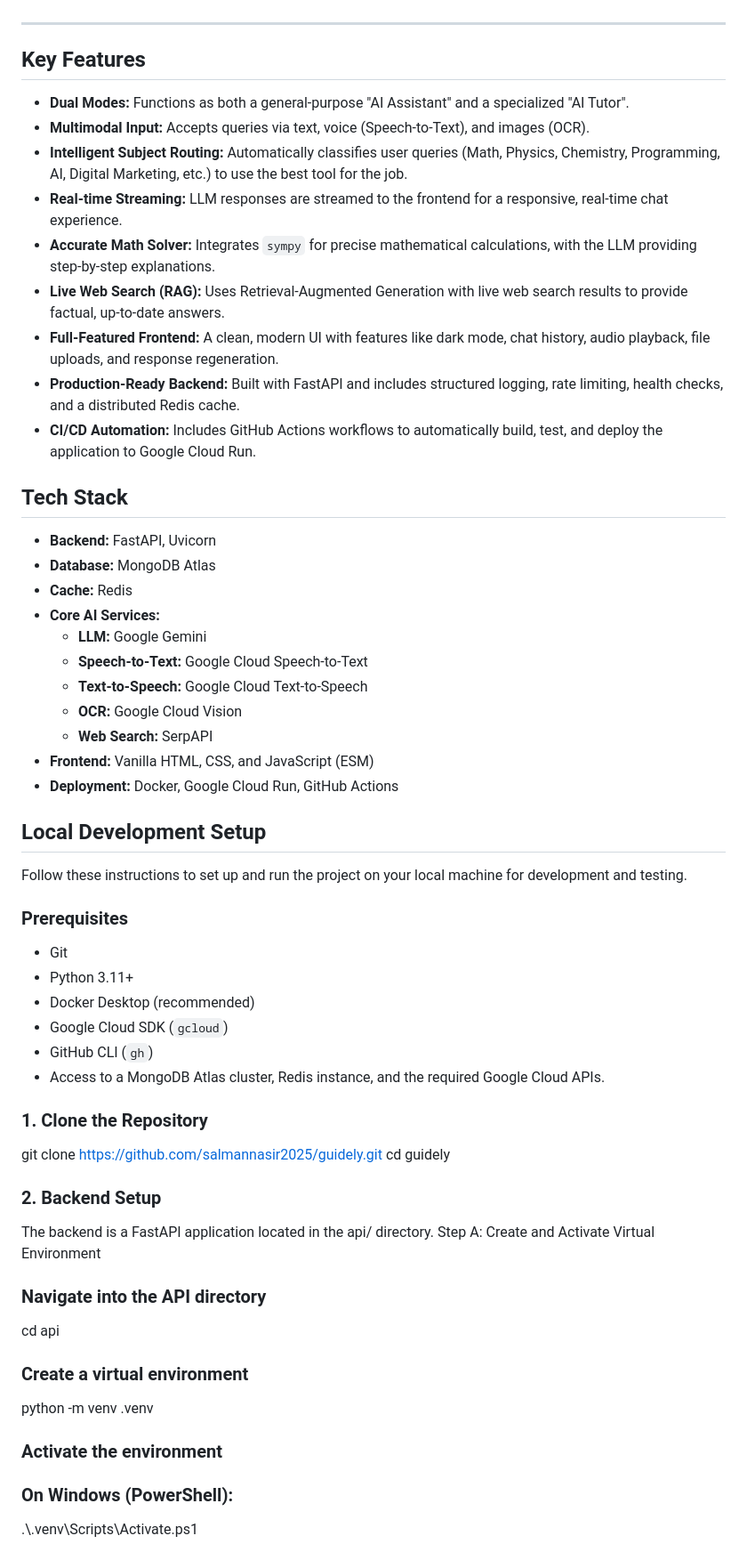
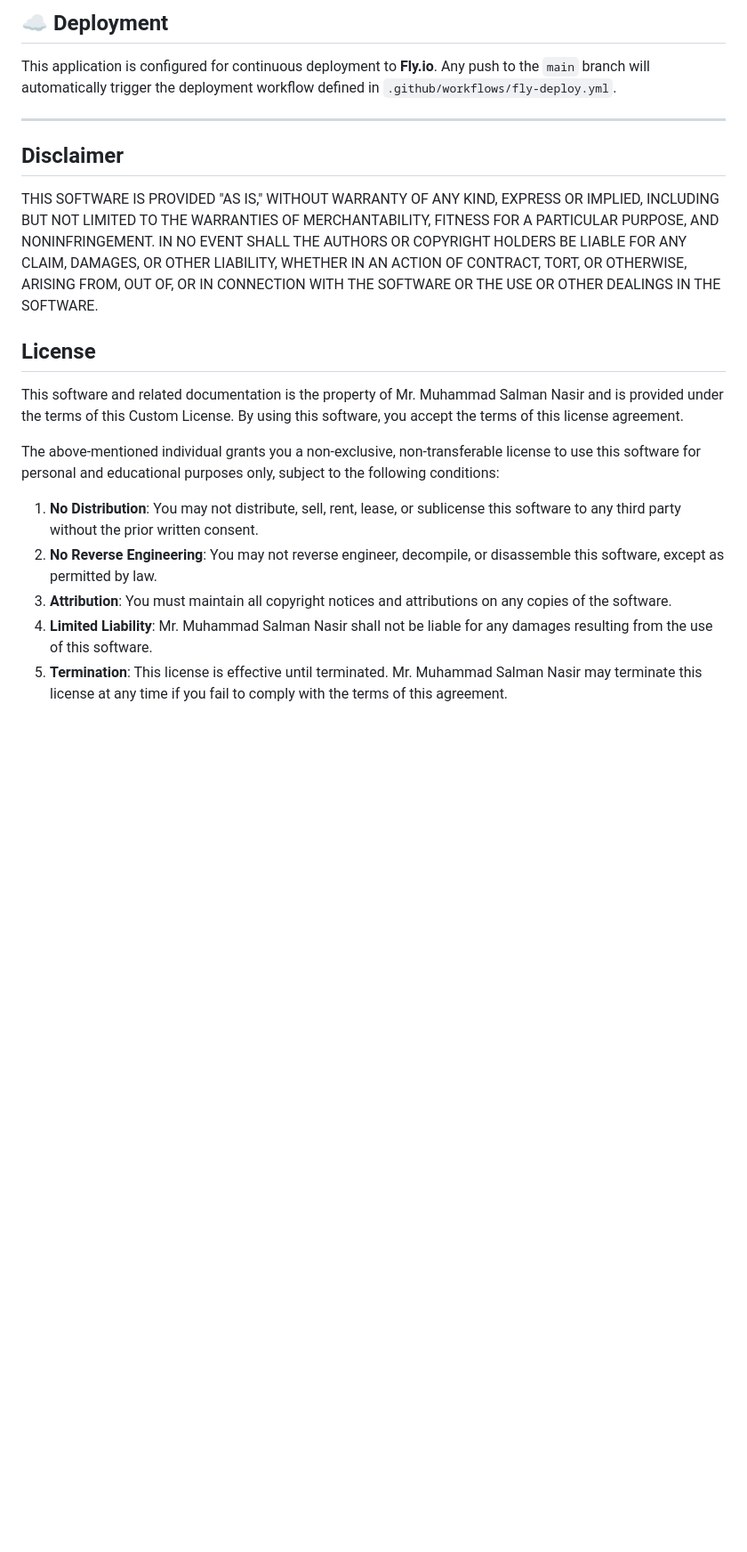
Before and after one commit to salmannasir2025/guidely, a Markdown page: README.md, the part around one of its changes. Shown at 89% size. Rendered like a GitHub page; blank space fills up the shorter version.

```diff
--- a/README.md
+++ b/README.md
@@ -4,63 +77,22 @@ A multimodal AI assistant and subject tutor designed to provide comprehensive he
+## ☁️ Deployment
+
+This application is configured for continuous deployment to **Fly.io**. Any push to the `main` branch will automatically trigger the deployment workflow defined in `.github/workflows/fly-deploy.yml`.
 
 ---
 
-## Key Features
+## Disclaimer
 
-- **Dual Modes:** Functions as both a general-purpose "AI Assistant" and a specialized "AI Tutor".
-- **Multimodal Input:** Accepts queries via text, voice (Speech-to-Text), and images (OCR).
-- **Intelligent Subject Routing:** Automatically classifies user queries (Math, Physics, Chemistry, Programming, AI, Digital Marketing, etc.) to use the best tool for the job.
-- **Real-time Streaming:** LLM responses are streamed to the frontend for a responsive, real-time chat experience.
-- **Accurate Math Solver:** Integrates `sympy` for precise mathematical calculations, with the LLM providing step-by-step explanations.
-- **Live Web Search (RAG):** Uses Retrieval-Augmented Generation with live web search results to provide factual, up-to-date answers.
-- **Full-Featured Frontend:** A clean, modern UI with features like dark mode, chat history, audio playback, file uploads, and response regeneration.
-- **Production-Ready Backend:** Built with FastAPI and includes structured logging, rate limiting, health checks, and a distributed Redis cache.
-- **CI/CD Automation:** Includes GitHub Actions workflows to automatically build, test, and deploy the application to Google Cloud Run.
+THIS SOFTWARE IS PROVIDED "AS IS," WITHOUT WARRANTY OF ANY KIND, EXPRESS OR IMPLIED, INCLUDING BUT NOT LIMITED TO THE WARRANTIES OF MERCHANTABILITY, FITNESS FOR A PARTICULAR PURPOSE, AND NONINFRINGEMENT. IN NO EVENT SHALL THE AUTHORS OR COPYRIGHT HOLDERS BE LIABLE FOR ANY CLAIM, DAMAGES, OR OTHER LIABILITY, WHETHER IN AN ACTION OF CONTRACT, TORT, OR OTHERWISE, ARISING FROM, OUT OF, OR IN CONNECTION WITH THE SOFTWARE OR THE USE OR OTHER DEALINGS IN THE SOFTWARE.
 
-## Tech Stack
+## License
 
-- **Backend:** FastAPI, Uvicorn
-- **Database:** MongoDB Atlas
-- **Cache:** Redis
-- **Core AI Services:**
-  - **LLM:** Google Gemini
-  - **Speech-to-Text:** Google Cloud Speech-to-Text
-  - **Text-to-Speech:** Google Cloud Text-to-Speech
-  - **OCR:** Google Cloud Vision
-  - **Web Search:** SerpAPI
-- **Frontend:** Vanilla HTML, CSS, and JavaScript (ESM)
-- **Deployment:** Docker, Google Cloud Run, GitHub Actions
+This software and related documentation is the property of Mr. Muhammad Salman Nasir and is provided under the terms of this Custom License. By using this software, you accept the terms of this license agreement.
 
+The above-mentioned individual grants you a non-exclusive, non-transferable license to use this software for personal and educational purposes only, subject to the following conditions:
 
+1.  **No Distribution**: You may not distribute, sell, rent, lease, or sublicense this software to any third party without the prior written consent.
+2.  **No Reverse Engineering**: You may not reverse engineer, decompile, or disassemble this software, except as permitted by law.
+3.  **Attribution**: You must maintain all copyright notices and attributions on any copies of the software.
+4.  **Limited Liability**: Mr. Muhammad Salman Nasir shall not be liable for any damages resulting from the use of this software.
+5.  **Termination**: This license is effective until terminated. Mr. Muhammad Salman Nasir may terminate this license at any time if you fail to comply with the terms of this agreement.
 
-## Local Development Setup
-
-Follow these instructions to set up and run the project on your local machine for development and testing.
-
-### Prerequisites
-
-- Git
-- Python 3.11+
-- Docker Desktop (recommended)
-- Google Cloud SDK (`gcloud`)
-- GitHub CLI (`gh`)
-- Access to a MongoDB Atlas cluster, Redis instance, and the required Google Cloud APIs.
-
-### 1. Clone the Repository
-
-git clone https://github.com/salmannasir2025/guidely.git
-cd guidely
-
-### 2. Backend Setup
-The backend is a FastAPI application located in the api/ directory.
-Step A: Create and Activate Virtual Environment
-
-### Navigate into the API directory
-cd api
-
-### Create a virtual environment
-python -m venv .venv
-
-### Activate the environment
-### On Windows (PowerShell):
-.\\.venv\\Scripts\\Activate.ps1
-
```
Also changed, not shown: other parts of README.md (+75 -63 lines).
